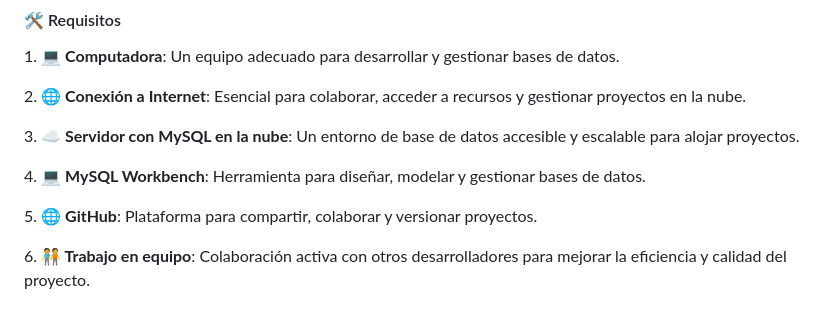
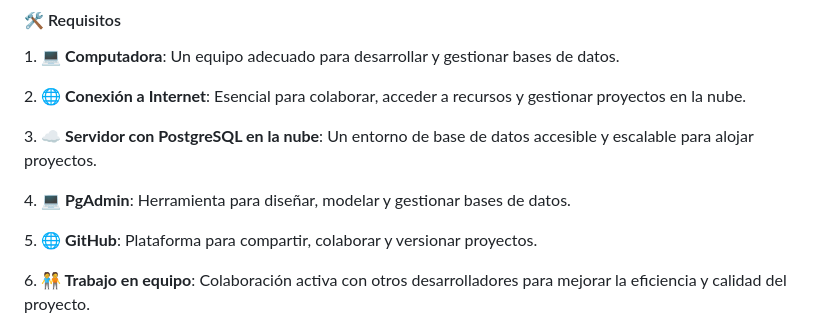
Before and after one commit to sanchezluys/PostgreSQL-Nivel-0, a Markdown page: 0_Introduccion/introduccion.md, the part around the change. Rendered like a GitHub page.

Commit message:
arreglando intro

```diff
--- a/0_Introduccion/introduccion.md
+++ b/0_Introduccion/introduccion.md
@@ -42,10 +42,10 @@
   2. <strong>🌐 Conexión a Internet</strong>: Esencial para colaborar, acceder a recursos y gestionar proyectos en la nube.
 </p>
 <p class="fragment" data-fragment-index="3" style="text-align: left;">
-  3. <strong>☁️ Servidor con MySQL en la nube</strong>: Un entorno de base de datos accesible y escalable para alojar proyectos.
+  3. <strong>☁️ Servidor con PostgreSQL en la nube</strong>: Un entorno de base de datos accesible y escalable para alojar proyectos.
 </p>
 <p class="fragment" data-fragment-index="4" style="text-align: left;">
-  4. <strong>💻 MySQL Workbench</strong>: Herramienta para diseñar, modelar y gestionar bases de datos.
+  4. <strong>💻 PgAdmin</strong>: Herramienta para diseñar, modelar y gestionar bases de datos.
 </p>
 <p class="fragment" data-fragment-index="5" style="text-align: left;">
   5. <strong>🌐 GitHub</strong>: Plataforma para compartir, colaborar y versionar proyectos.
```
